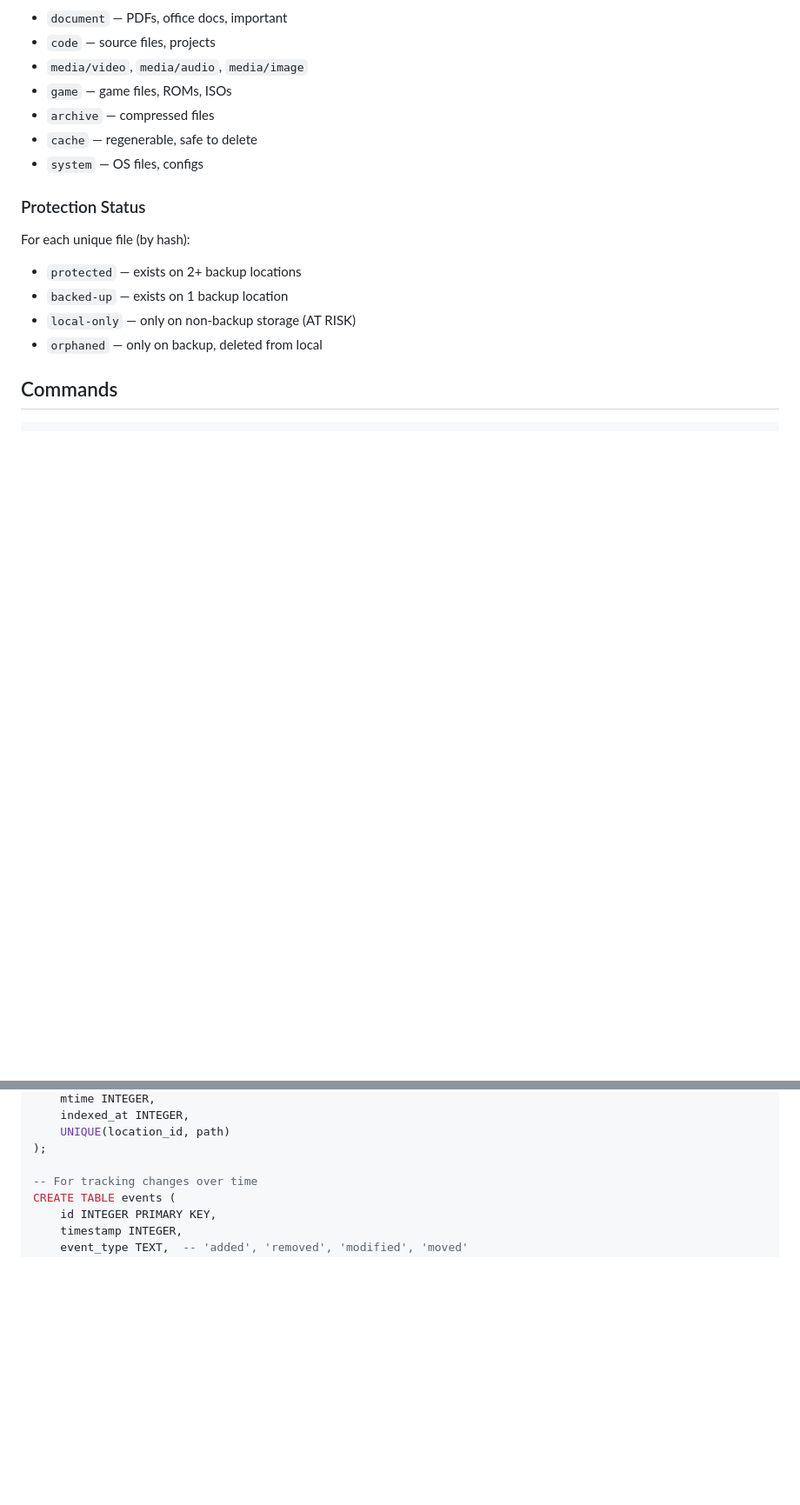
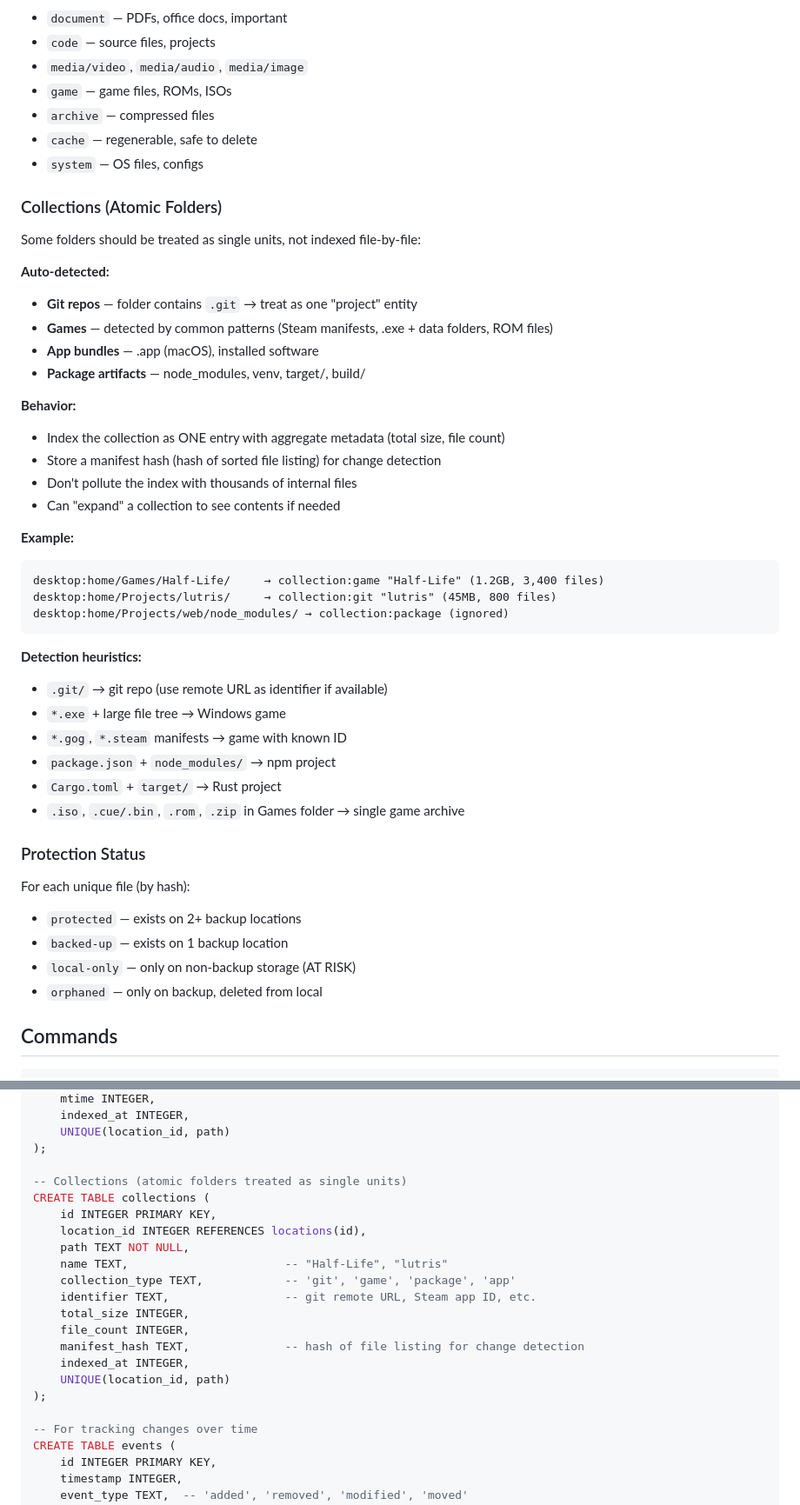
Before and after one commit to strycore/fili, a Markdown page: VISION.md, 2 parts joined by grey strips. Shown at 87% size. GitHub-like rendering; blank space fills up the shorter version.

Commit message:
Add Collections concept for atomic folders
- Git repos, games, app bundles indexed as single units
- Auto-detection heuristics for common patterns
- Manifest hash for change detection without full re-index
- Skip indexing package artifacts (node_modules, target/, etc.)

````diff
--- a/VISION.md
+++ b/VISION.md
@@ -54,6 +54,36 @@ Auto-detect or manual tags:
 - `archive` — compressed files
 - `cache` — regenerable, safe to delete
 - `system` — OS files, configs
+
+### Collections (Atomic Folders)
+Some folders should be treated as single units, not indexed file-by-file:
+
+**Auto-detected:**
+- **Git repos** — folder contains `.git` → treat as one "project" entity
+- **Games** — detected by common patterns (Steam manifests, .exe + data folders, ROM files)
+- **App bundles** — .app (macOS), installed software
+- **Package artifacts** — node_modules, venv, target/, build/
+
+**Behavior:**
+- Index the collection as ONE entry with aggregate metadata (total size, file count)
+- Store a manifest hash (hash of sorted file listing) for change detection
+- Don't pollute the index with thousands of internal files
+- Can "expand" a collection to see contents if needed
+
+**Example:**
+```
+desktop:home/Games/Half-Life/     → collection:game "Half-Life" (1.2GB, 3,400 files)
+desktop:home/Projects/lutris/     → collection:git "lutris" (45MB, 800 files)
+desktop:home/Projects/web/node_modules/ → collection:package (ignored)
+```
+
+**Detection heuristics:**
+- `.git/` → git repo (use remote URL as identifier if available)
+- `*.exe` + large file tree → Windows game
+- `*.gog`, `*.steam` manifests → game with known ID
+- `package.json` + `node_modules/` → npm project
+- `Cargo.toml` + `target/` → Rust project
+- `.iso`, `.cue/.bin`, `.rom`, `.zip` in Games folder → single game archive
 
 ### Protection Status
 For each unique file (by hash):
@@ -158,6 +188,21 @@ CREATE TABLE files (
     UNIQUE(location_id, path)
 );
 
+-- Collections (atomic folders treated as single units)
+CREATE TABLE collections (
+    id INTEGER PRIMARY KEY,
+    location_id INTEGER REFERENCES locations(id),
+    path TEXT NOT NULL,
+    name TEXT,                       -- "Half-Life", "lutris"
+    collection_type TEXT,            -- 'git', 'game', 'package', 'app'
+    identifier TEXT,                 -- git remote URL, Steam app ID, etc.
+    total_size INTEGER,
+    file_count INTEGER,
+    manifest_hash TEXT,              -- hash of file listing for change detection
+    indexed_at INTEGER,
+    UNIQUE(location_id, path)
+);
+
 -- For tracking changes over time
 CREATE TABLE events (
     id INTEGER PRIMARY KEY,
````
